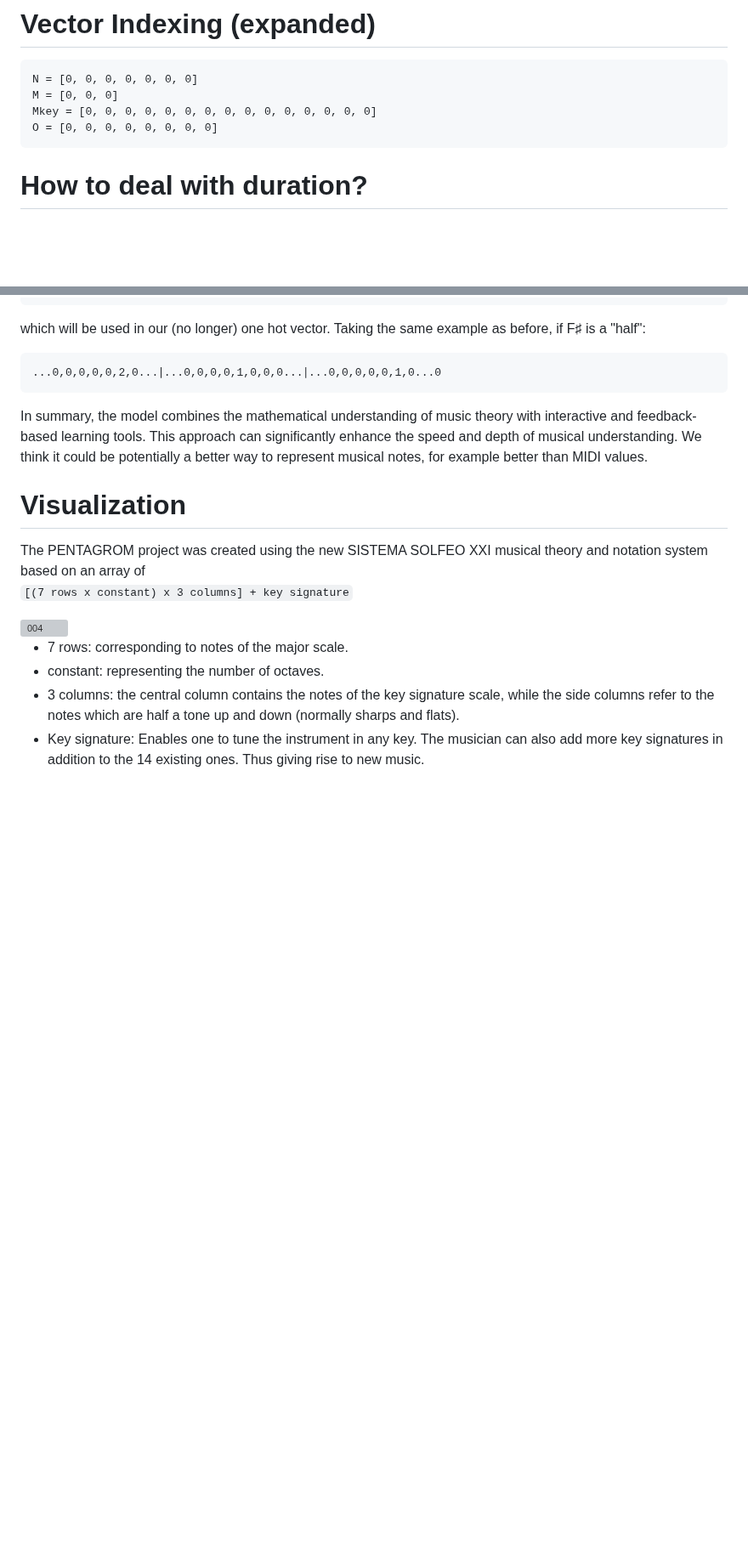
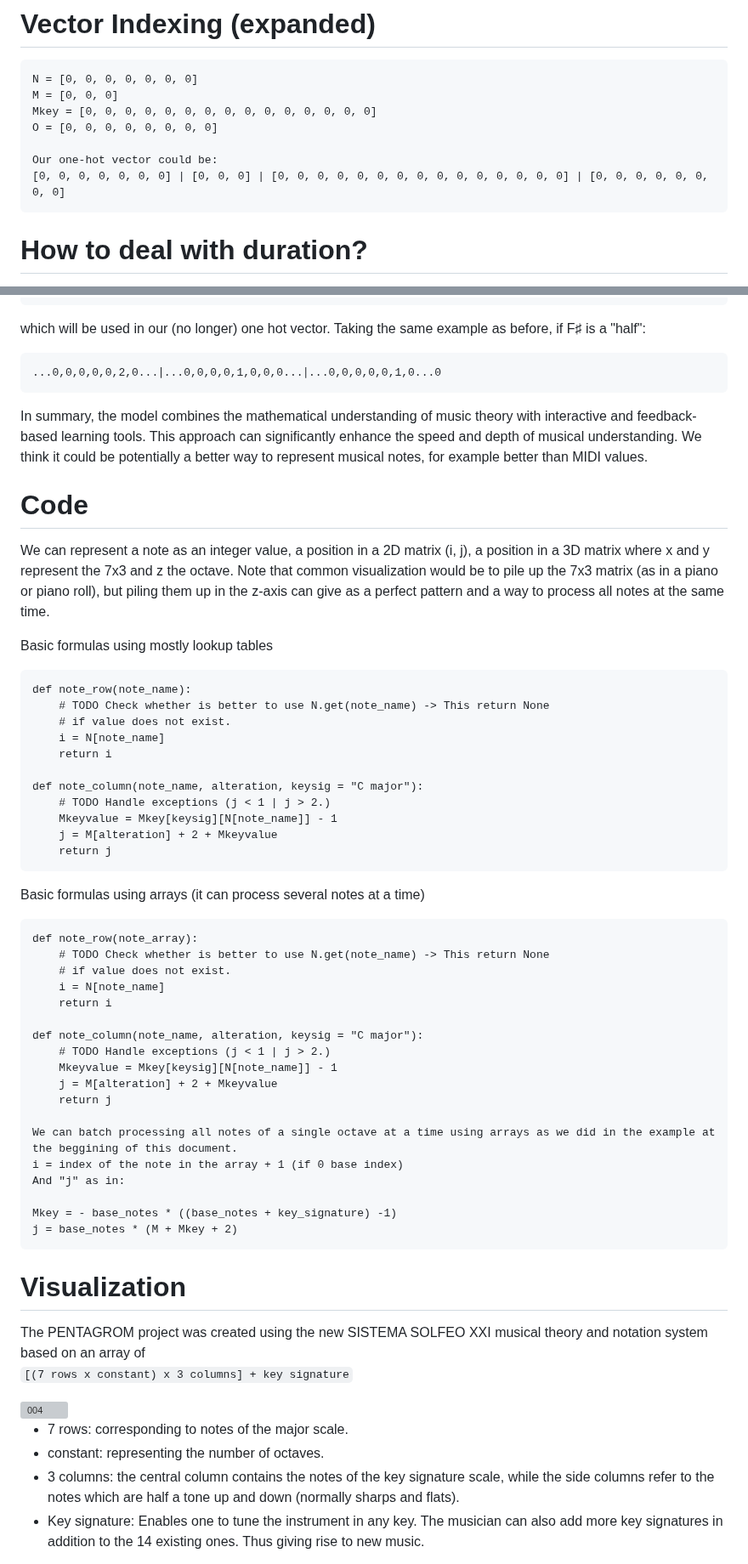
Before and after one commit to localaization/pentagrom, a Markdown page: README.md, 2 parts joined by grey strips. Shown at 85% size. GitHub-like rendering; blank space fills up the shorter version; grey boxes are pictures that could not be loaded.

Commit message:
Update README.md
Adding some formulas

````diff
--- a/README.md
+++ b/README.md
@@ -148,6 +148,9 @@ N = [0, 0, 0, 0, 0, 0, 0]
 M = [0, 0, 0]
 Mkey = [0, 0, 0, 0, 0, 0, 0, 0, 0, 0, 0, 0, 0, 0, 0]
 O = [0, 0, 0, 0, 0, 0, 0, 0]
+
+Our one-hot vector could be:
+[0, 0, 0, 0, 0, 0, 0] | [0, 0, 0] | [0, 0, 0, 0, 0, 0, 0, 0, 0, 0, 0, 0, 0, 0, 0] | [0, 0, 0, 0, 0, 0, 0, 0]
 ```
 
 
@@ -171,6 +174,46 @@ which will be used in our (no longer) one hot vector. Taking the same example as
 ```
 
 In summary, the model combines the mathematical understanding of music theory with interactive and feedback-based learning tools. This approach can significantly enhance the speed and depth of musical understanding. We think it could be potentially a better way to represent musical notes, for example better than MIDI values.
+
+# Code
+We can represent a note as an integer value, a position in a 2D matrix (i, j), a position in a 3D matrix where x and y represent the 7x3 and z the octave. Note that common visualization would be to pile up the 7x3 matrix (as in a piano or piano roll), but piling them up in the z-axis can give as a perfect pattern and a way to process all notes at the same time.
+
+Basic formulas using mostly lookup tables
+```
+def note_row(note_name):
+    # TODO Check whether is better to use N.get(note_name) -> This return None
+    # if value does not exist.
+    i = N[note_name]
+    return i
+
+def note_column(note_name, alteration, keysig = "C major"):
+    # TODO Handle exceptions (j < 1 | j > 2.)
+    Mkeyvalue = Mkey[keysig][N[note_name]] - 1
+    j = M[alteration] + 2 + Mkeyvalue
+    return j
+```
+
+Basic formulas using arrays (it can process several notes at a time)
+```
+def note_row(note_array):
+    # TODO Check whether is better to use N.get(note_name) -> This return None
+    # if value does not exist.
+    i = N[note_name]
+    return i
+
+def note_column(note_name, alteration, keysig = "C major"):
+    # TODO Handle exceptions (j < 1 | j > 2.)
+    Mkeyvalue = Mkey[keysig][N[note_name]] - 1
+    j = M[alteration] + 2 + Mkeyvalue
+    return j
+
+We can batch processing all notes of a single octave at a time using arrays as we did in the example at the beggining of this document.
+i = index of the note in the array + 1 (if 0 base index)
+And "j" as in:
+
+Mkey = - base_notes * ((base_notes + key_signature) -1)
+j = base_notes * (M + Mkey + 2)
+```
 
 # Visualization
 
````
